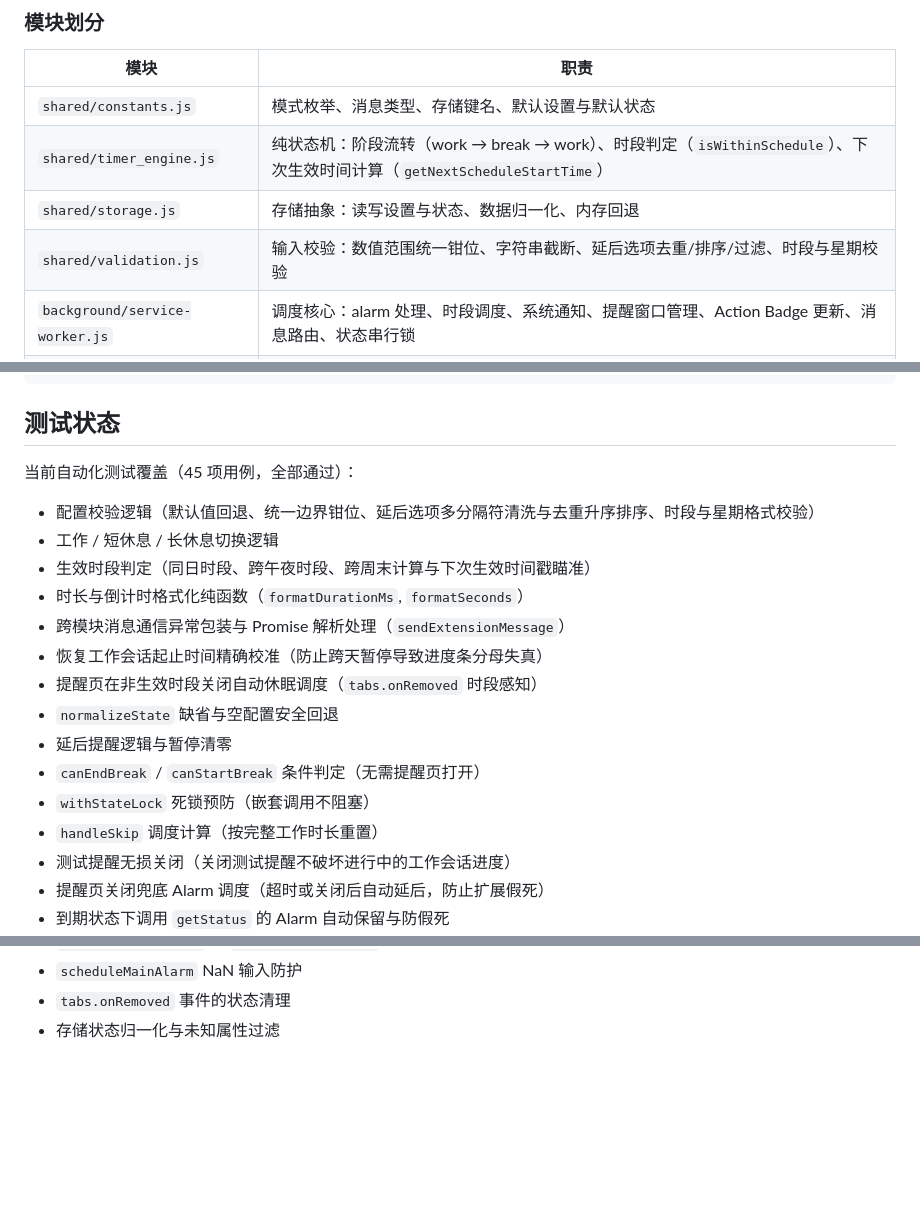
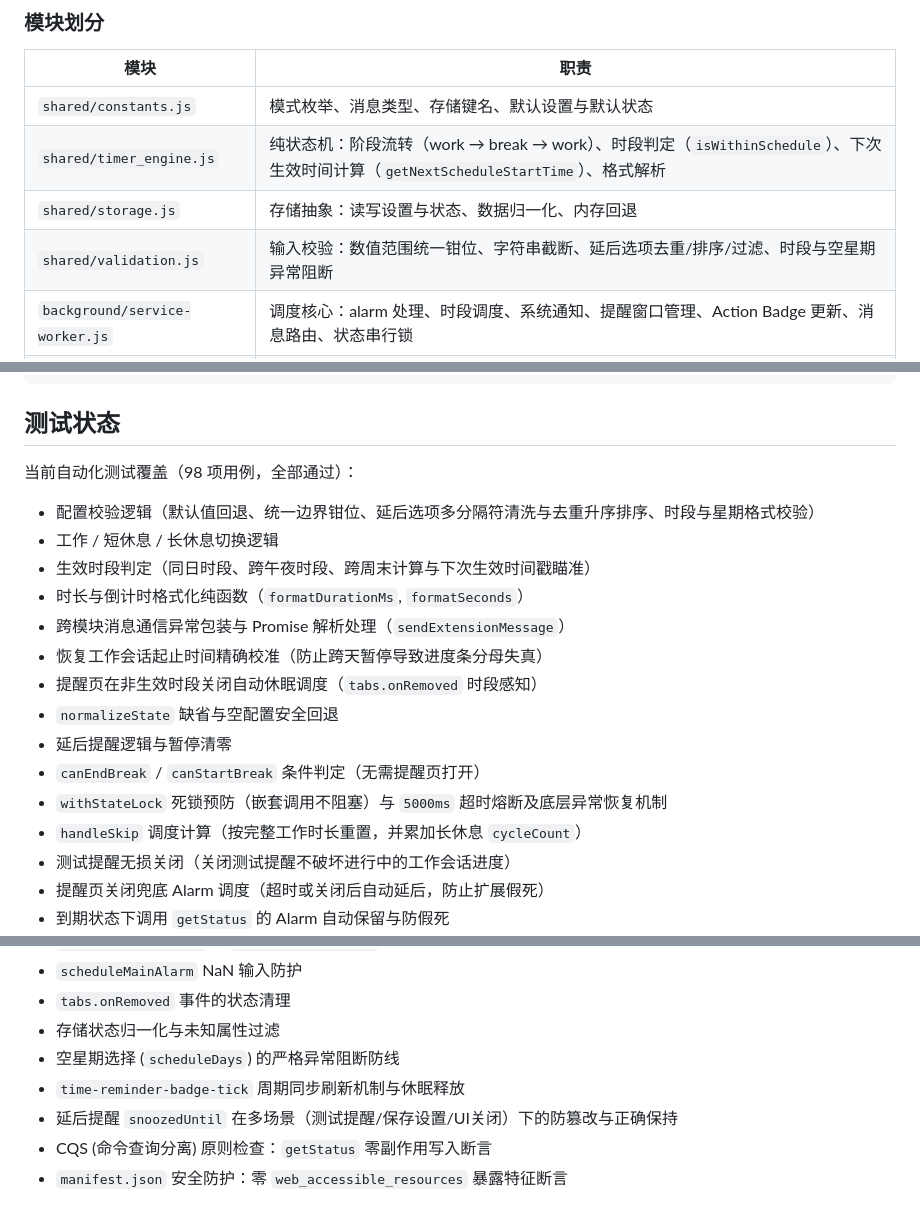
Before and after one commit to Editst/sedentary_reminder, a Markdown page: README.md, 3 parts joined by grey strips. Drawn GitHub-style; blank space fills up the shorter version.

Commit message:
docs: update README.md for v1.4.1

```diff
--- a/README.md
+++ b/README.md
@@ -45,9 +46,9 @@
 | 模块 | 职责 |
 |------|------|
 | `shared/constants.js` | 模式枚举、消息类型、存储键名、默认设置与默认状态 |
-| `shared/timer_engine.js` | 纯状态机：阶段流转（work → break → work）、时段判定（`isWithinSchedule`）、下次生效时间计算（`getNextScheduleStartTime`） |
+| `shared/timer_engine.js` | 纯状态机：阶段流转（work → break → work）、时段判定（`isWithinSchedule`）、下次生效时间计算（`getNextScheduleStartTime`）、格式解析 |
 | `shared/storage.js` | 存储抽象：读写设置与状态、数据归一化、内存回退 |
-| `shared/validation.js` | 输入校验：数值范围统一钳位、字符串截断、延后选项去重/排序/过滤、时段与星期校验 |
+| `shared/validation.js` | 输入校验：数值范围统一钳位、字符串截断、延后选项去重/排序/过滤、时段与空星期异常阻断 |
 | `background/service-worker.js` | 调度核心：alarm 处理、时段调度、系统通知、提醒窗口管理、Action Badge 更新、消息路由、状态串行锁 |
 | `popup/` | 工具栏弹窗：状态展示、时段休眠展示、情境操作（结束/开始休息）、暂停/恢复/测试操作 |
 | `options/` | 设置页：表单读写、时段与星期配置、保存/重置/测试 |
@@ -158,7 +159,7 @@ time_reminder/
 
 ## 测试状态
 
-当前自动化测试覆盖（45 项用例，全部通过）：
+当前自动化测试覆盖（98 项用例，全部通过）：
 
 - 配置校验逻辑（默认值回退、统一边界钳位、延后选项多分隔符清洗与去重升序排序、时段与星期格式校验）
 - 工作 / 短休息 / 长休息切换逻辑
@@ -170,8 +171,8 @@ time_reminder/
 - `normalizeState` 缺省与空配置安全回退
 - 延后提醒逻辑与暂停清零
 - `canEndBreak` / `canStartBreak` 条件判定（无需提醒页打开）
-- `withStateLock` 死锁预防（嵌套调用不阻塞）
-- `handleSkip` 调度计算（按完整工作时长重置）
+- `withStateLock` 死锁预防（嵌套调用不阻塞）与 `5000ms` 超时熔断及底层异常恢复机制
+- `handleSkip` 调度计算（按完整工作时长重置，并累加长休息 `cycleCount`）
 - 测试提醒无损关闭（关闭测试提醒不破坏进行中的工作会话进度）
 - 提醒页关闭兜底 Alarm 调度（超时或关闭后自动延后，防止扩展假死）
 - 到期状态下调用 `getStatus` 的 Alarm 自动保留与防假死
@@ -185,3 +186,8 @@ time_reminder/
 - `scheduleMainAlarm` NaN 输入防护
 - `tabs.onRemoved` 事件的状态清理
 - 存储状态归一化与未知属性过滤
+- 空星期选择 (`scheduleDays`) 的严格异常阻断防线
+- `time-reminder-badge-tick` 周期同步刷新机制与休眠释放
+- 延后提醒 `snoozedUntil` 在多场景（测试提醒/保存设置/UI关闭）下的防篡改与正确保持
+- CQS (命令查询分离) 原则检查：`getStatus` 零副作用写入断言
+- `manifest.json` 安全防护：零 `web_accessible_resources` 暴露特征断言
```
Also changed, not shown: other parts of README.md (+3 -2 lines).
